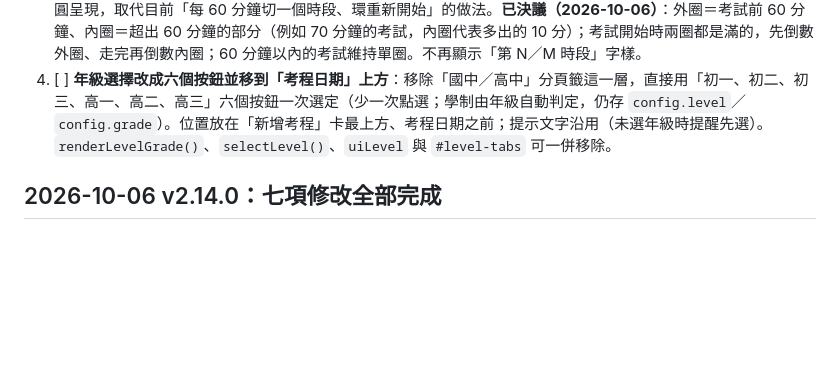
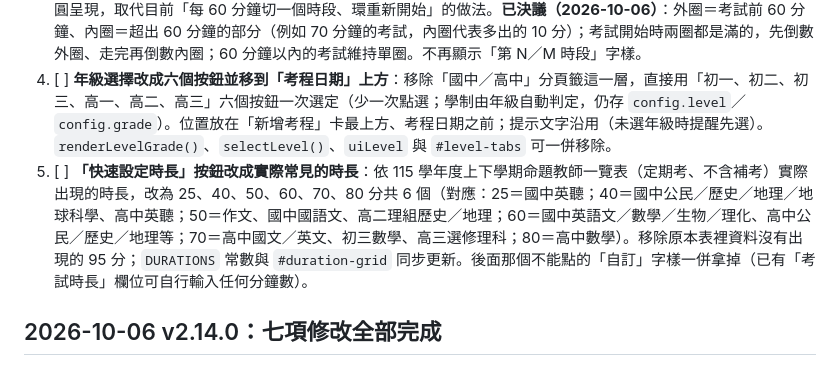
Before and after one commit to derliang/exam-helper-clock, a Markdown page: TODO.md, the part around the change. Drawn GitHub-style; blank space fills up the shorter version.

Commit message:
docs: 登記快速設定時長改為實際常見時長
Co-Authored-By: Claude Sonnet 5.5 <noreply@anthropic.com>

```diff
--- a/TODO.md
+++ b/TODO.md
@@ -6,6 +6,7 @@
 2. [ ] **缺席名單空狀態文字**：「目前無缺席資料」改為「目前無人缺席」，且不可斷行（目前在窄欄位會斷成兩行）。範圍：首頁缺席名單卡（`#absent-display` 的初始文字、`renderAttendanceSummary()` 與 `fitAbsentCards()` 兩處空名單時寫入的字串都要改，並加 `white-space:nowrap`）。
 3. [ ] **移除「第 N／M 時段」標籤，超過 60 分鐘的考試改成雙圈倒數環**：不再顯示時鐘上方的「第 1／2 時段」字樣（`#clock-stage`、`renderExamProgress()` 內 `stageLabel` 部分）；考試超過 60 分鐘時，倒數環改用兩圈同心圓呈現，取代目前「每 60 分鐘切一個時段、環重新開始」的做法。**已決議（2026-10-06）**：外圈＝考試前 60 分鐘、內圈＝超出 60 分鐘的部分（例如 70 分鐘的考試，內圈代表多出的 10 分）；考試開始時兩圈都是滿的，先倒數外圈、走完再倒數內圈；60 分鐘以內的考試維持單圈。不再顯示「第 N／M 時段」字樣。
 4. [ ] **年級選擇改成六個按鈕並移到「考程日期」上方**：移除「國中／高中」分頁籤這一層，直接用「初一、初二、初三、高一、高二、高三」六個按鈕一次選定（少一次點選；學制由年級自動判定，仍存 `config.level`／`config.grade`）。位置放在「新增考程」卡最上方、考程日期之前；提示文字沿用（未選年級時提醒先選）。`renderLevelGrade()`、`selectLevel()`、`uiLevel` 與 `#level-tabs` 可一併移除。
+5. [ ] **「快速設定時長」按鈕改成實際常見的時長**：依 115 學年度上下學期命題教師一覽表（定期考、不含補考）實際出現的時長，改為 25、40、50、60、70、80 分共 6 個（對應：25＝國中英聽；40＝國中公民／歷史／地理／地球科學、高中英聽；50＝作文、國中國語文、高二理組歷史／地理；60＝國中英語文／數學／生物／理化、高中公民／歷史／地理等；70＝高中國文／英文、初三數學、高三選修理科；80＝高中數學）。移除原本表裡資料沒有出現的 95 分；`DURATIONS` 常數與 `#duration-grid` 同步更新。後面那個不能點的「自訂」字樣一併拿掉（已有「考試時長」欄位可自行輸入任何分鐘數）。
 
 ## 2026-10-06 v2.14.0：七項修改全部完成
 
```
